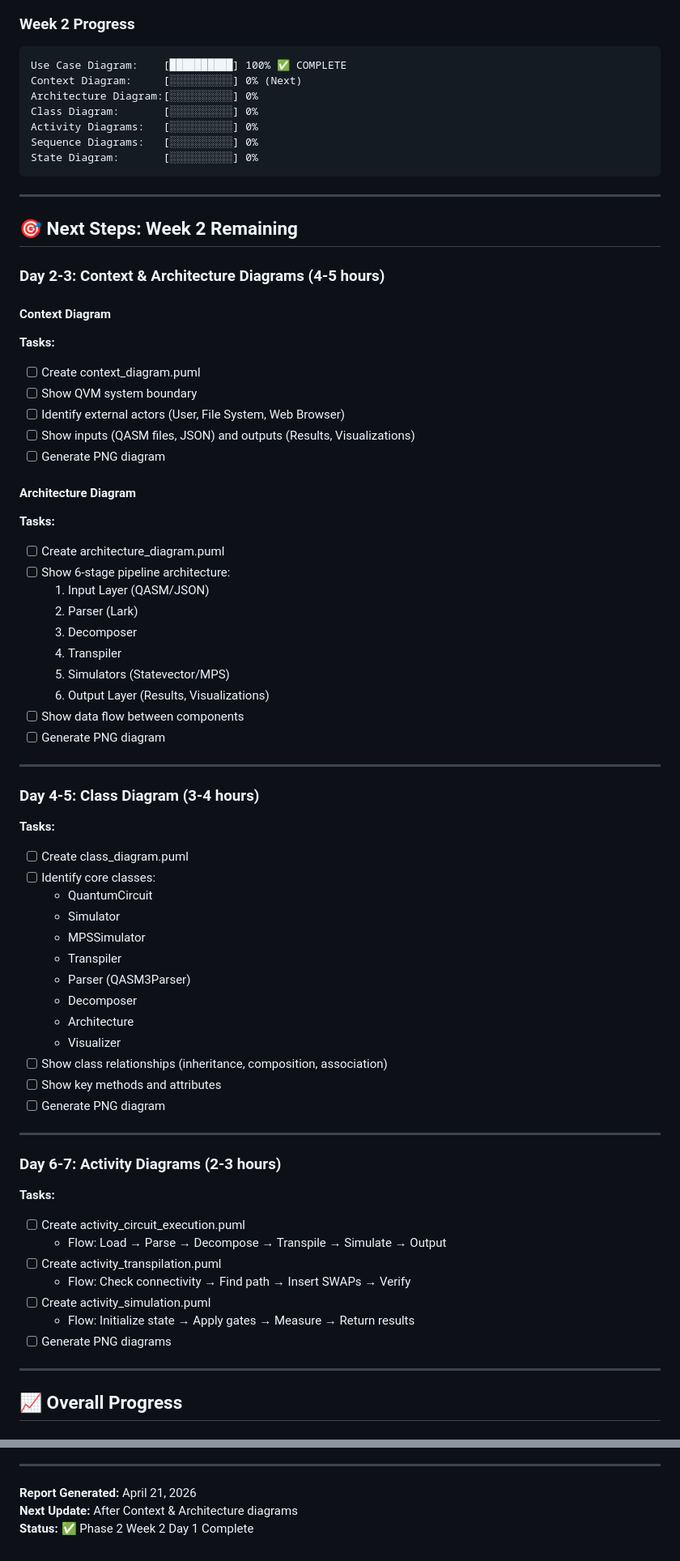
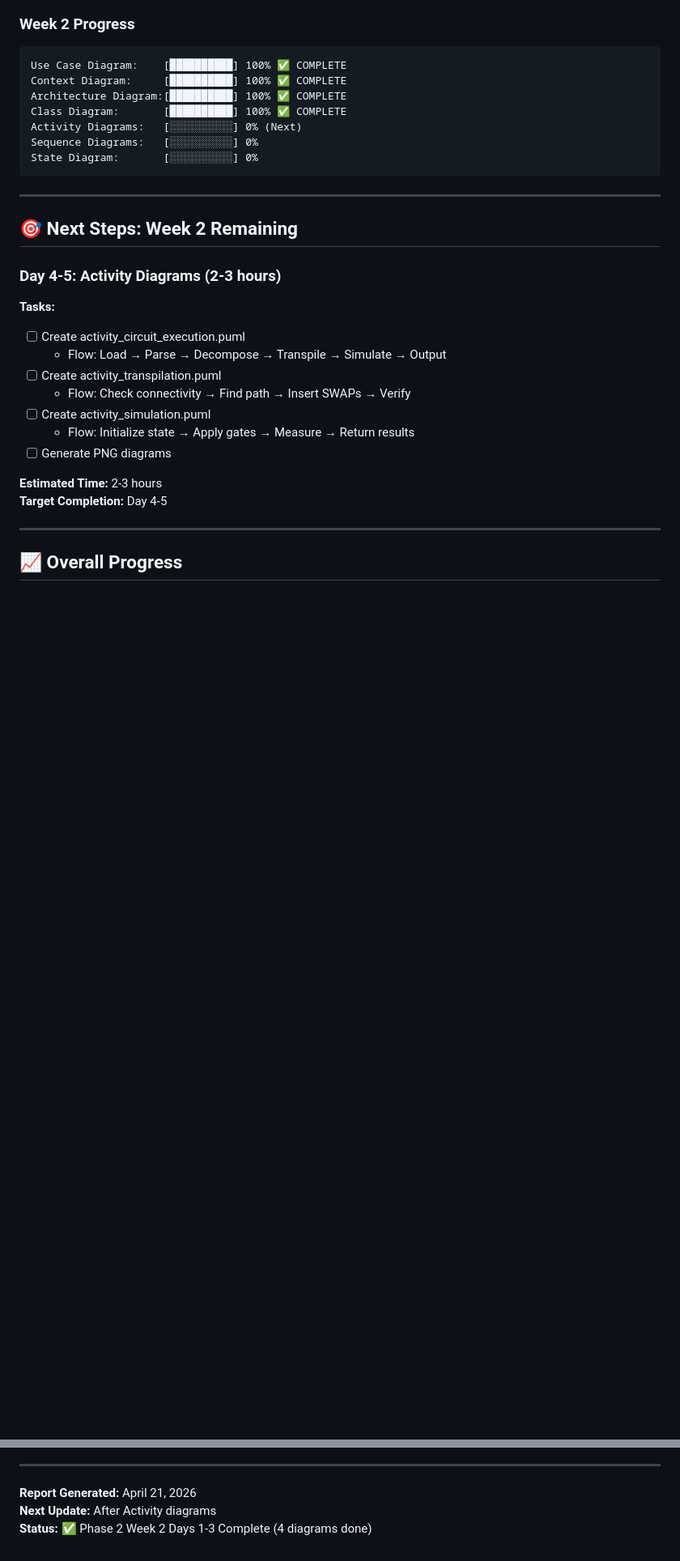
Before and after one commit to qayumXD/quantum-virtual-machine, a Markdown page: docs/phase2_progress.md, 2 parts joined by grey strips. Shown at 81% size. GitHub-like rendering; blank space fills up the shorter version.

````diff
--- a/docs/phase2_progress.md
+++ b/docs/phase2_progress.md
@@ -52,10 +102,10 @@
 ### Week 2 Progress
 ```
 Use Case Diagram:    [██████████] 100% ✅ COMPLETE
-Context Diagram:     [░░░░░░░░░░] 0% (Next)
-Architecture Diagram:[░░░░░░░░░░] 0%
-Class Diagram:       [░░░░░░░░░░] 0%
-Activity Diagrams:   [░░░░░░░░░░] 0%
+Context Diagram:     [██████████] 100% ✅ COMPLETE
+Architecture Diagram:[██████████] 100% ✅ COMPLETE
+Class Diagram:       [██████████] 100% ✅ COMPLETE
+Activity Diagrams:   [░░░░░░░░░░] 0% (Next)
 Sequence Diagrams:   [░░░░░░░░░░] 0%
 State Diagram:       [░░░░░░░░░░] 0%
 ```
@@ -64,51 +114,7 @@ State Diagram:       [░░░░░░░░░░] 0%
 
 ## 🎯 Next Steps: Week 2 Remaining
 
-### Day 2-3: Context & Architecture Diagrams (4-5 hours)
-
-#### Context Diagram
-**Tasks:**
-- [ ] Create context_diagram.puml
-- [ ] Show QVM system boundary
-- [ ] Identify external actors (User, File System, Web Browser)
-- [ ] Show inputs (QASM files, JSON) and outputs (Results, Visualizations)
-- [ ] Generate PNG diagram
-
-#### Architecture Diagram
-**Tasks:**
-- [ ] Create architecture_diagram.puml
-- [ ] Show 6-stage pipeline architecture:
-  1. Input Layer (QASM/JSON)
-  2. Parser (Lark)
-  3. Decomposer
-  4. Transpiler
-  5. Simulators (Statevector/MPS)
-  6. Output Layer (Results, Visualizations)
-- [ ] Show data flow between components
-- [ ] Generate PNG diagram
-
----
-
-### Day 4-5: Class Diagram (3-4 hours)
-
-**Tasks:**
-- [ ] Create class_diagram.puml
-- [ ] Identify core classes:
-  * QuantumCircuit
-  * Simulator
-  * MPSSimulator
-  * Transpiler
-  * Parser (QASM3Parser)
-  * Decomposer
-  * Architecture
-  * Visualizer
-- [ ] Show class relationships (inheritance, composition, association)
-- [ ] Show key methods and attributes
-- [ ] Generate PNG diagram
-
----
-
-### Day 6-7: Activity Diagrams (2-3 hours)
+### Day 4-5: Activity Diagrams (2-3 hours)
 
 **Tasks:**
 - [ ] Create activity_circuit_execution.puml
@@ -119,6 +125,9 @@ State Diagram:       [░░░░░░░░░░] 0%
   - Flow: Initialize state → Apply gates → Measure → Return results
 - [ ] Generate PNG diagrams
 
+**Estimated Time:** 2-3 hours
+**Target Completion:** Day 4-5
+
 ---
 
 ## 📈 Overall Progress
@@ -203,5 +210,5 @@ Status: ON TRACK ✅ (Day 1 of 7 complete)
 ---
 
 **Report Generated:** April 21, 2026
-**Next Update:** After Context & Architecture diagrams
-**Status:** ✅ Phase 2 Week 2 Day 1 Complete
+**Next Update:** After Activity diagrams
+**Status:** ✅ Phase 2 Week 2 Days 1-3 Complete (4 diagrams done)
````
Also changed, not shown: other parts of docs/phase2_progress.md (+82 -34 lines).
